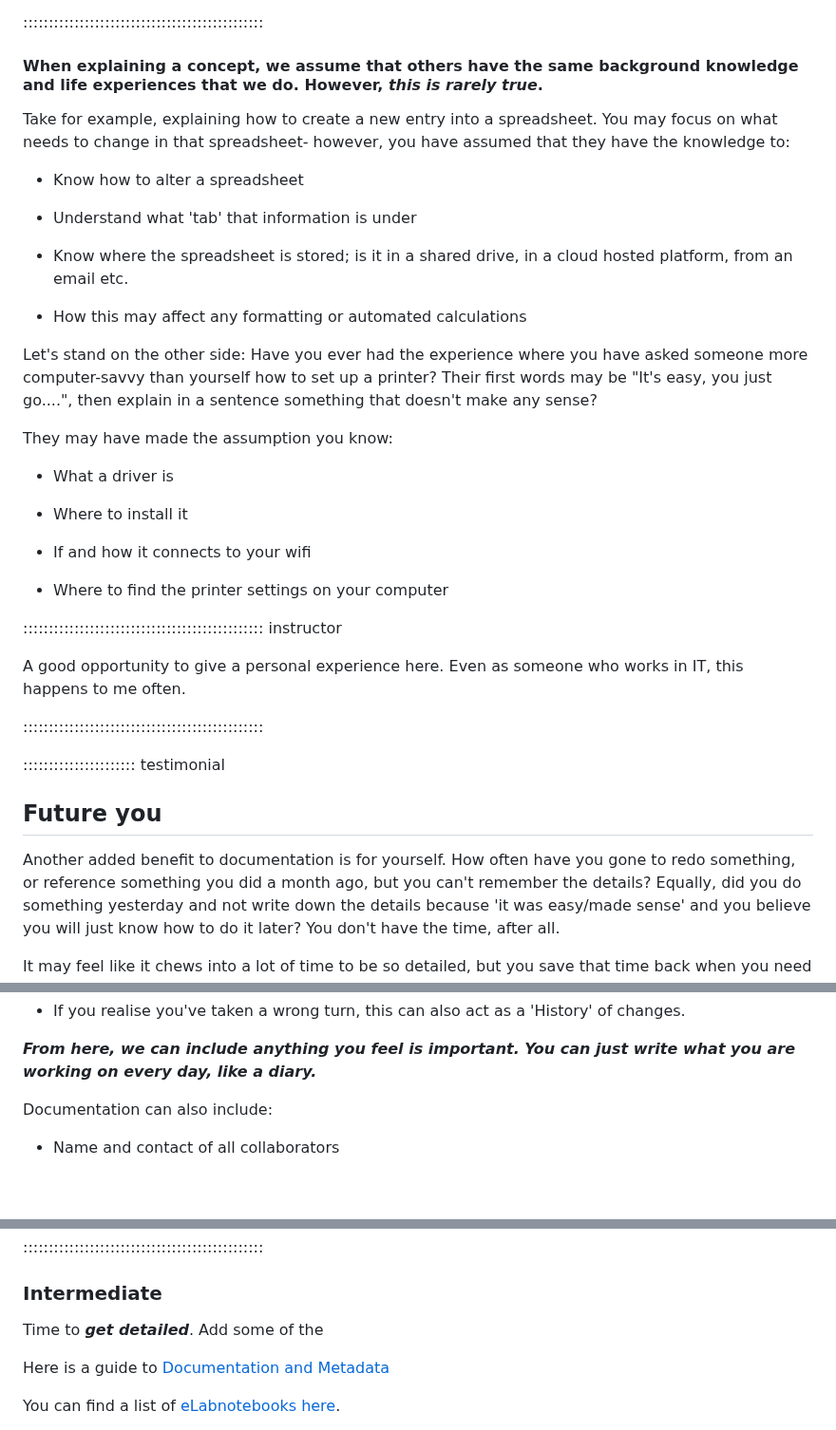
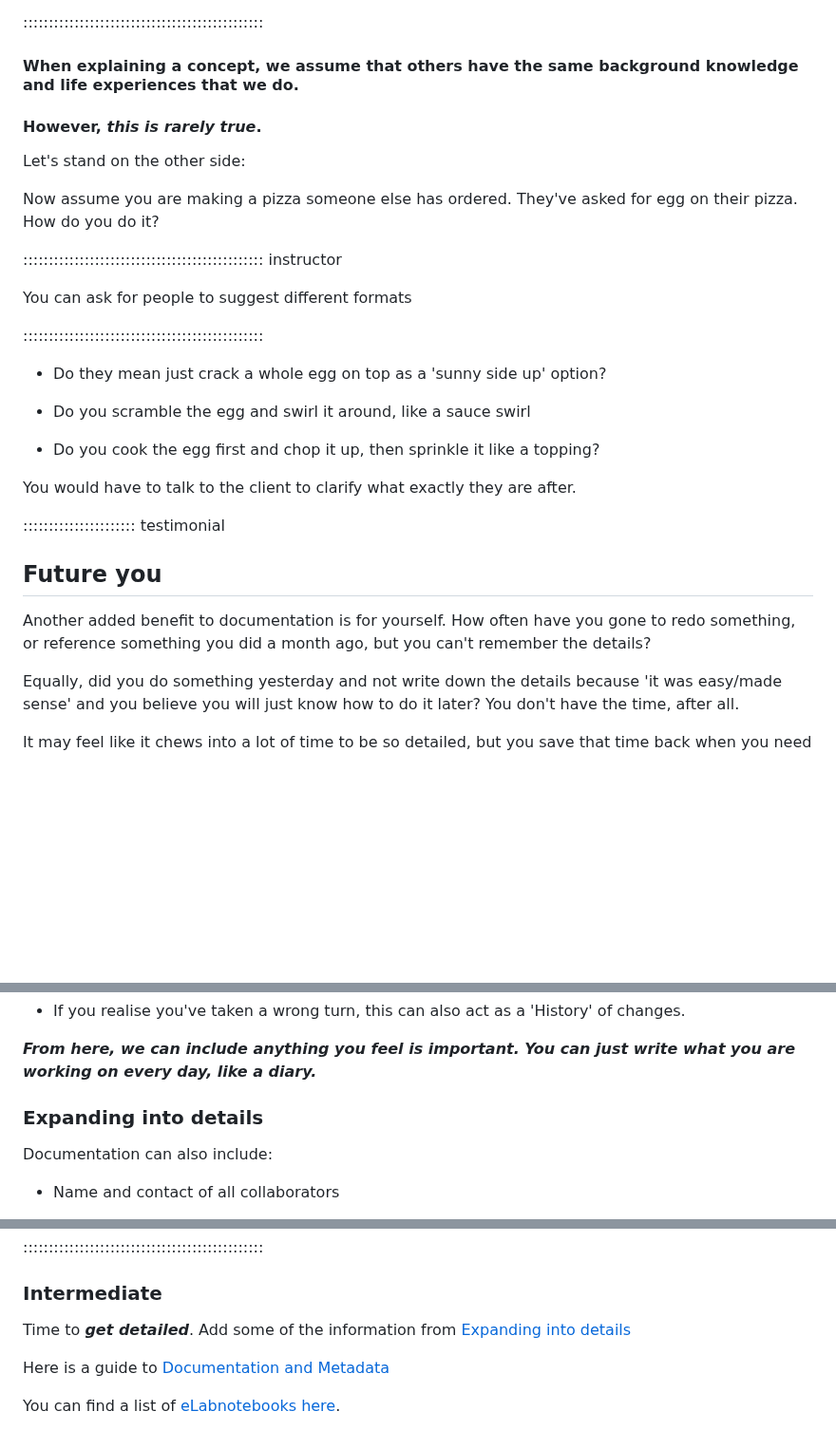
Before and after one commit to da5nsy/ReproducibleResearch, a Markdown page: episodes/step4Doco.md, 3 parts joined by grey strips. Shown at 95% size. Drawn GitHub-style; blank space fills up the shorter version.

Commit message:
polishing step4Doco

```diff
--- a/episodes/step4Doco.md
+++ b/episodes/step4Doco.md
@@ -198,44 +202,38 @@ May also be referenced as Expert Bias or Curse of Expertise
 
 :::::::::::::::::::::::::::::::::::::::::::::::
 
-#### When explaining a concept, we assume that others have the same background knowledge and life experiences that we do. However, ***this is rarely true***.
+#### When explaining a concept, we assume that others have the same background knowledge and life experiences that we do.
 
-Take for example, explaining how to create a new entry into a spreadsheet. You may focus on what needs to change in that spreadsheet- however, you have assumed that they have the knowledge to:
-
-- Know how to alter a spreadsheet
-
-- Understand what 'tab' that information is under
-
-- Know where the spreadsheet is stored; is it in a shared drive, in a cloud hosted platform, from an email etc.
-
-- How this may affect any formatting or automated calculations
+#### However, ***this is rarely true***.
 
 
 Let's stand on the other side:
-Have you ever had the experience where you have asked someone more computer-savvy than yourself how to set up a printer? Their first words may be "It's easy, you just go....", then explain in a sentence something that doesn't make any sense?
 
-They may have made the assumption you know:
-
-- What a driver is
-
-- Where to install it
-
-- If and how it connects to your wifi
-
-- Where to find the printer settings on your computer
+Now assume you are making a pizza someone else has ordered. They've asked for egg on their pizza. How do you do it?
 
 
 ::::::::::::::::::::::::::::::::::::::::::::::: instructor
 
-A good opportunity to give a personal experience here. Even as someone who works in IT, this happens to me often.
+You can ask for people to suggest different formats
 
 :::::::::::::::::::::::::::::::::::::::::::::::
+
+ - Do they mean just crack a whole egg on top as a 'sunny side up' option?
+
+ - Do you scramble the egg and swirl it around, like a sauce swirl
+
+ - Do you cook the egg first and chop it up, then sprinkle it like a topping?
+
+
+You would have to talk to the client to clarify what exactly they are after.
+
 
 :::::::::::::::::::::: testimonial
 
 ## Future you
 
 Another added benefit to documentation is for yourself. How often have you gone to redo something, or reference something you did a month ago, but you can't remember the details?
+
 Equally, did you do something yesterday and not write down the details because 'it was easy/made sense' and you believe you will just know how to do it later? You don't have the time, after all.
 
 It may feel like it chews into a lot of time to be so detailed, but you save that time back when you need to retrieve those details.
@@ -276,6 +274,9 @@ Primarily, this documentation is here for ***you***. It is to:
 
 ***From here, we can include anything you feel is important. You can just write what you are working on every day, like a diary.***
 
+
+
+### Expanding into details
 
 Documentation can also include:
 
@@ -422,7 +423,7 @@ This could be a natural segway into your research storage solutions.
 
 ### Intermediate
 
-Time to ***get detailed***. Add some of the
+Time to ***get detailed***. Add some of the information from [Expanding into details](step4Doco.html#expanding-into-details)
 
 Here is a guide to [Documentation and Metadata](https://dmeg.cessda.eu/Data-Management-Expert-Guide/2.-Organise-Document/Documentation-and-metadata)
 
```
Also changed, not shown: other parts of episodes/step4Doco.md (+7 -3 lines).
